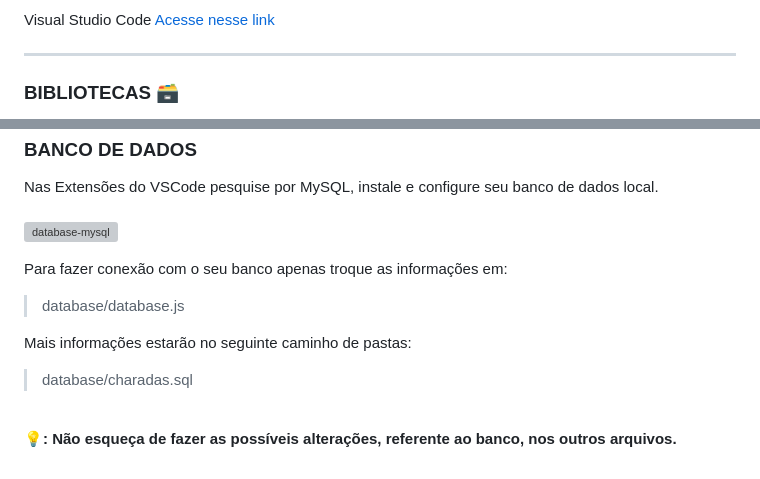
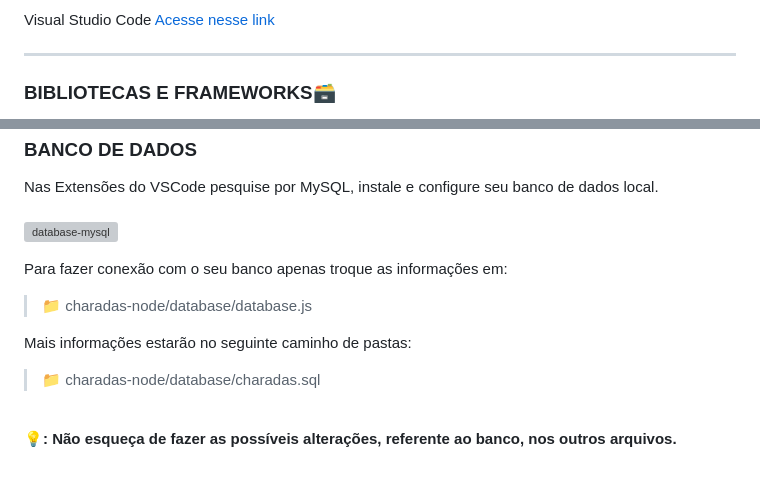
Before and after one commit to anacecilia-hb/charadas-node, a Markdown page: README.md, 2 parts joined by grey strips. GitHub-like rendering; grey boxes are pictures that could not be loaded.

```diff
--- a/README.md
+++ b/README.md
@@ -41,7 +41,7 @@
 <hr>
 
 <h3>
-  BIBLIOTECAS 🗃️
+  BIBLIOTECAS E FRAMEWORKS🗃️
 </h3>
 
 <ul>
@@ -132,11 +155,11 @@
 
   Para fazer conexão com o seu banco apenas troque as informações em:
 
-  >database/database.js
+  > 📁 charadas-node/database/database.js
 
   Mais informações estarão no seguinte caminho de pastas:
 
-  >database/charadas.sql
+  > 📁 charadas-node/database/charadas.sql
 
   <br>
 
```
Also changed, not shown: other parts of README.md (+42 -19 lines).
